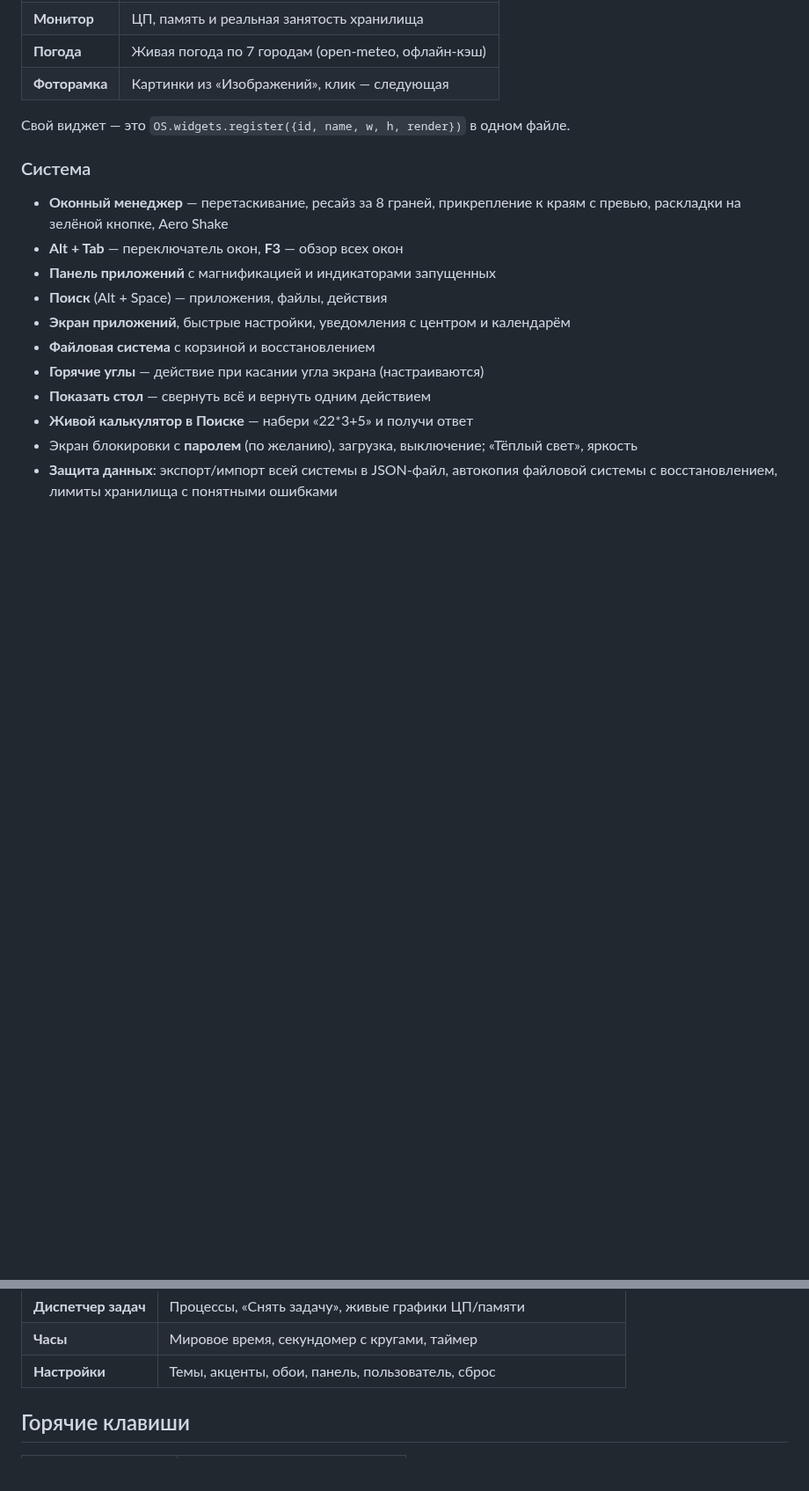
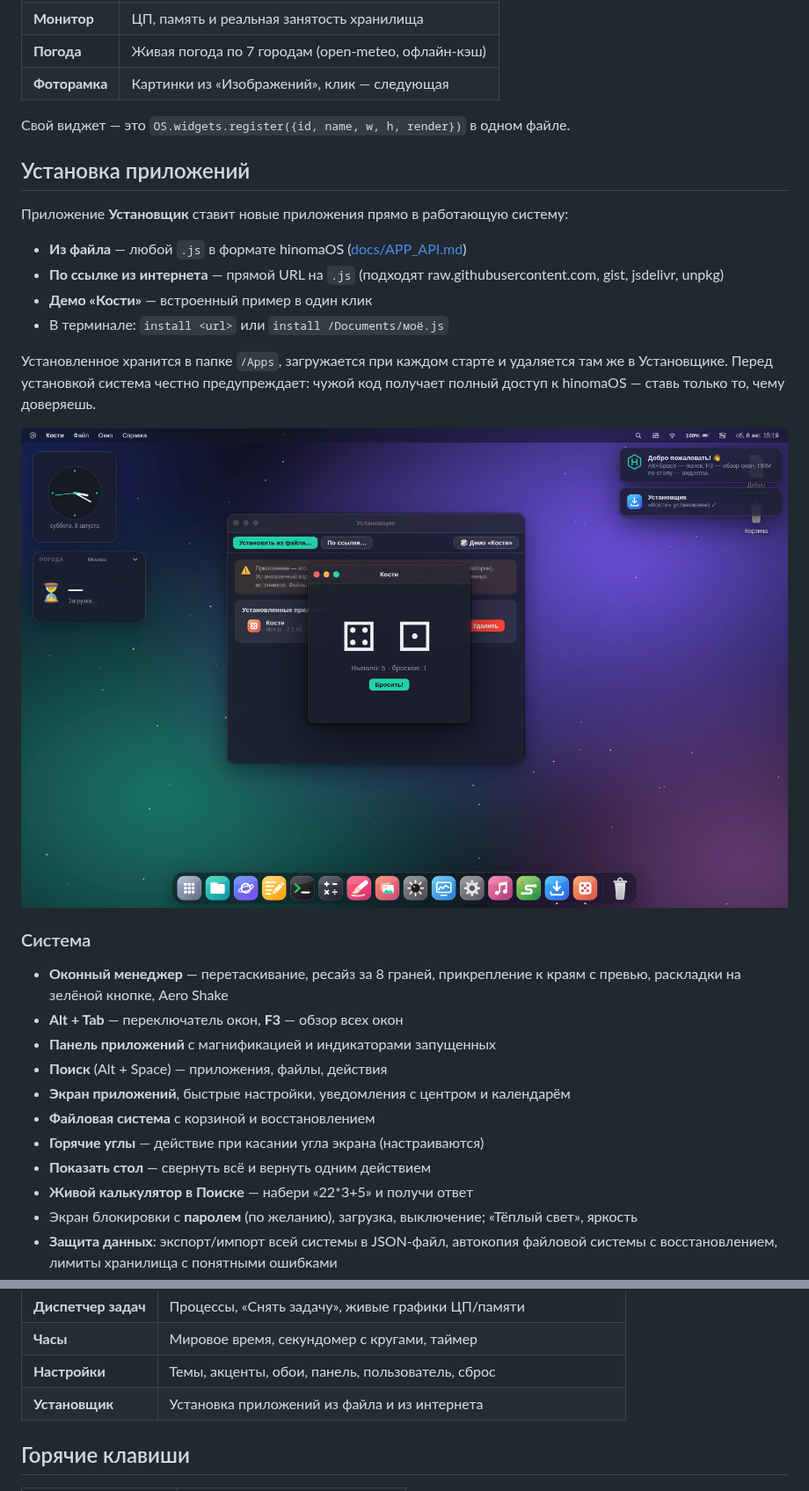
Before and after one commit to H1NOMA/OS, a Markdown page: README.md, 2 parts joined by grey strips. Shown at 88% size. GitHub-like rendering; pictures changed too: docs/screenshots/installer.png (added); blank space fills up the shorter version.

```diff
--- a/README.md
+++ b/README.md
@@ -46,6 +46,21 @@ npx serve .        # или: python3 -m http.server 8080
 
 Свой виджет — это `OS.widgets.register({id, name, w, h, render})` в одном файле.
 
+## Установка приложений
+
+Приложение **Установщик** ставит новые приложения прямо в работающую систему:
+
+- **Из файла** — любой `.js` в формате hinomaOS ([docs/APP_API.md](docs/APP_API.md))
+- **По ссылке из интернета** — прямой URL на `.js` (подходят raw.githubusercontent.com, gist, jsdelivr, unpkg)
+- **Демо «Кости»** — встроенный пример в один клик
+- В терминале: `install <url>` или `install /Documents/моё.js`
+
+Установленное хранится в папке `/Apps`, загружается при каждом старте и удаляется
+там же в Установщике. Перед установкой система честно предупреждает: чужой код
+получает полный доступ к hinomaOS — ставь только то, чему доверяешь.
+
+![Установщик](docs/screenshots/installer.png)
+
 ### Система
 - **Оконный менеджер** — перетаскивание, ресайз за 8 граней, прикрепление к краям с превью, раскладки на зелёной кнопке, Aero Shake
 - **Alt + Tab** — переключатель окон, **F3** — обзор всех окон
@@ -77,6 +92,7 @@ npx serve .        # или: python3 -m http.server 8080
 | **Диспетчер задач** | Процессы, «Снять задачу», живые графики ЦП/памяти |
 | **Часы** | Мировое время, секундомер с кругами, таймер |
 | **Настройки** | Темы, акценты, обои, панель, пользователь, сброс |
+| **Установщик** | Установка приложений из файла и из интернета |
 
 ## Горячие клавиши
 
```
Also changed, not shown: docs/APP_API.md (+11 -0 lines), 5 other files.
